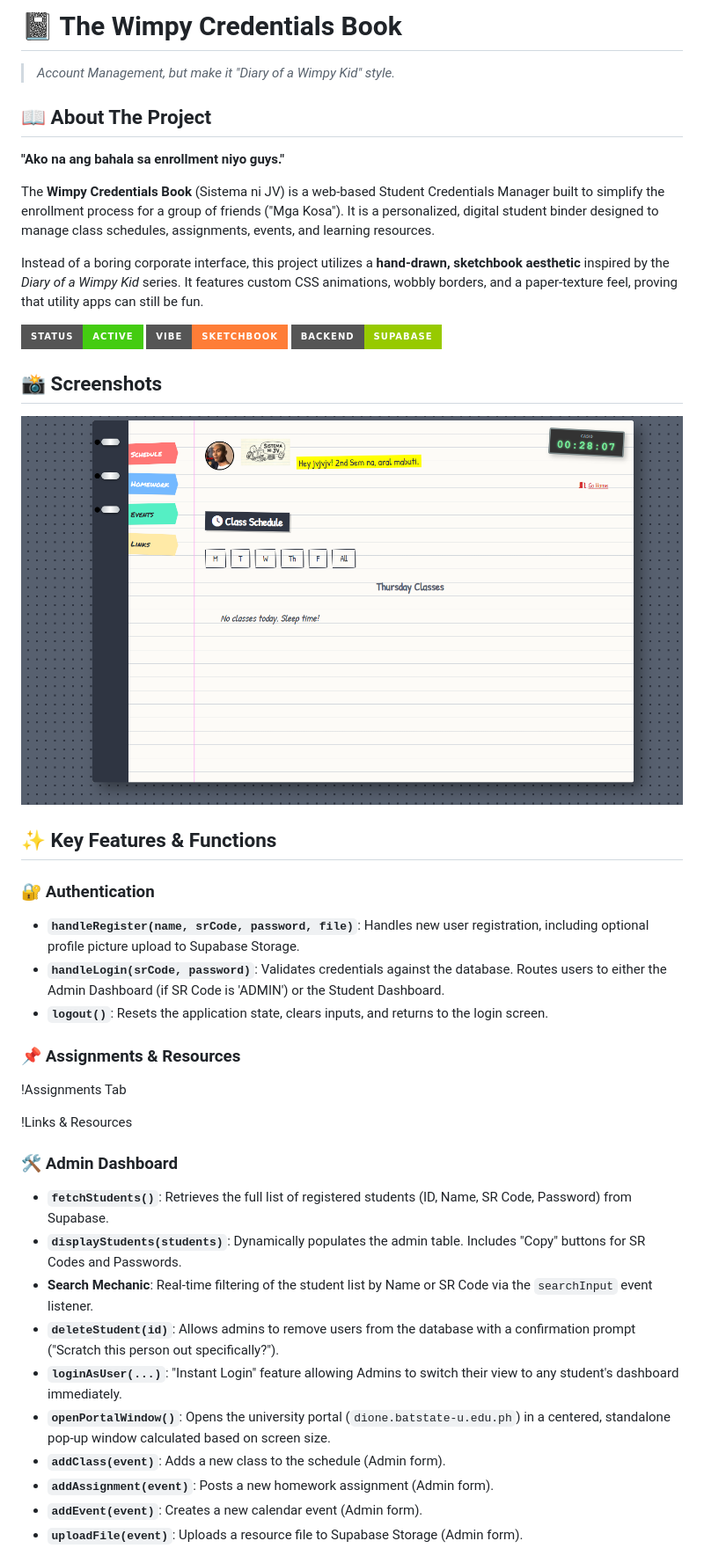
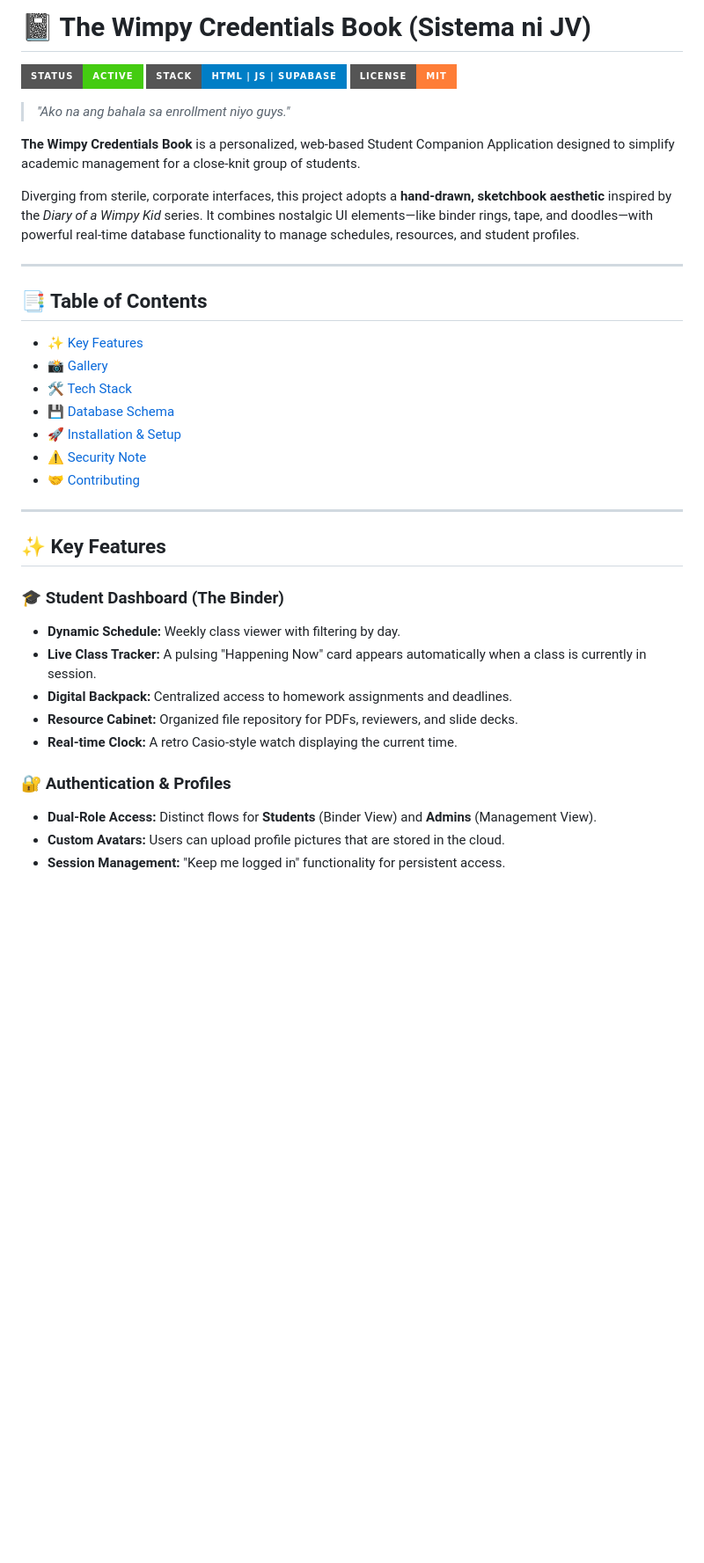
Before and after one commit to bitancutiepie/StudentCredentialsManager, a Markdown page: README.md, the part around the change printed below. Shown: that part at 88% size. Rendered like a GitHub page; badges without logos; blank space fills up the shorter version.

```diff
--- a/README.md
+++ b/README.md
@@ -1,39 +1,39 @@
-# 📓 The Wimpy Credentials Book
-> *Account Management, but make it "Diary of a Wimpy Kid" style.*
+# 📓 The Wimpy Credentials Book (Sistema ni JV)
 
-## 📖 About The Project
-**"Ako na ang bahala sa enrollment niyo guys."**
+![Project Status](https://img.shields.io/badge/Status-Active-success?style=for-the-badge)
+![Tech Stack](https://img.shields.io/badge/Stack-HTML%20%7C%20JS%20%7C%20Supabase-blue?style=for-the-badge)
+![License](https://img.shields.io/badge/License-MIT-orange?style=for-the-badge)
 
-The **Wimpy Credentials Book** (Sistema ni JV) is a web-based Student Credentials Manager built to simplify the enrollment process for a group of friends ("Mga Kosa"). It is a personalized, digital student binder designed to manage class schedules, assignments, events, and learning resources.
+> *"Ako na ang bahala sa enrollment niyo guys."*
 
-Instead of a boring corporate interface, this project utilizes a **hand-drawn, sketchbook aesthetic** inspired by the *Diary of a Wimpy Kid* series. It features custom CSS animations, wobbly borders, and a paper-texture feel, proving that utility apps can still be fun.
+**The Wimpy Credentials Book** is a personalized, web-based Student Companion Application designed to simplify academic management for a close-knit group of students.
 
-![Project Banner](https://img.shields.io/badge/Status-Active-success?style=for-the-badge) ![Vibe-Sketchbook](https://img.shields.io/badge/Vibe-Sketchbook-orange?style=for-the-badge) ![Tech-Supabase](https://img.shields.io/badge/Backend-Supabase-green?style=for-the-badge)
+Diverging from sterile, corporate interfaces, this project adopts a **hand-drawn, sketchbook aesthetic** inspired by the *Diary of a Wimpy Kid* series. It combines nostalgic UI elements—like binder rings, tape, and doodles—with powerful real-time database functionality to manage schedules, resources, and student profiles.
 
-## 📸 Screenshots
-![Main Dashboard](screenshots/dashboard.png)
+---
 
-## ✨ Key Features & Functions
+## 📑 Table of Contents
+- [✨ Key Features](#-key-features)
+- [📸 Gallery](#-gallery)
+- [🛠️ Tech Stack](#-tech-stack)
+- [💾 Database Schema](#-database-schema)
+- [🚀 Installation & Setup](#-installation--setup)
+- [⚠️ Security Note](#-security-note)
+- [🤝 Contributing](#-contributing)
 
-### 🔐 Authentication
-- **`handleRegister(name, srCode, password, file)`**: Handles new user registration, including optional profile picture upload to Supabase Storage.
-- **`handleLogin(srCode, password)`**: Validates credentials against the database. Routes users to either the Admin Dashboard (if SR Code is 'ADMIN') or the Student Dashboard.
-- **`logout()`**: Resets the application state, clears inputs, and returns to the login screen.
+---
 
-### 📌 Assignments & Resources
-!Assignments Tab
+## ✨ Key Features
 
-!Links & Resources
+### 🎓 Student Dashboard (The Binder)
+*   **Dynamic Schedule:** Weekly class viewer with filtering by day.
+*   **Live Class Tracker:** A pulsing "Happening Now" card appears automatically when a class is currently in session.
+*   **Digital Backpack:** Centralized access to homework assignments and deadlines.
+*   **Resource Cabinet:** Organized file repository for PDFs, reviewers, and slide decks.
+*   **Real-time Clock:** A retro Casio-style watch displaying the current time.
 
-### 🛠️ Admin Dashboard
-- **`fetchStudents()`**: Retrieves the full list of registered students (ID, Name, SR Code, Password) from Supabase.
-- **`displayStudents(students)`**: Dynamically populates the admin table. Includes "Copy" buttons for SR Codes and Passwords.
-- **Search Mechanic**: Real-time filtering of the student list by Name or SR Code via the `searchInput` event listener.
-- **`deleteStudent(id)`**: Allows admins to remove users from the database with a confirmation prompt ("Scratch this person out specifically?").
-- **`loginAsUser(...)`**: "Instant Login" feature allowing Admins to switch their view to any student's dashboard immediately.
-- **`openPortalWindow()`**: Opens the university portal (`dione.batstate-u.edu.ph`) in a centered, standalone pop-up window calculated based on screen size.
-- **`addClass(event)`**: Adds a new class to the schedule (Admin form).
-- **`addAssignment(event)`**: Posts a new homework assignment (Admin form).
-- **`addEvent(event)`**: Creates a new calendar event (Admin form).
-- **`uploadFile(event)`**: Uploads a resource file to Supabase Storage (Admin form).
+### 🔐 Authentication & Profiles
+*   **Dual-Role Access:** Distinct flows for **Students** (Binder View) and **Admins** (Management View).
+*   **Custom Avatars:** Users can upload profile pictures that are stored in the cloud.
+*   **Session Management:** "Keep me logged in" functionality for persistent access.
 
```
Also changed, not shown: other parts of README.md (+96 -51 lines).
